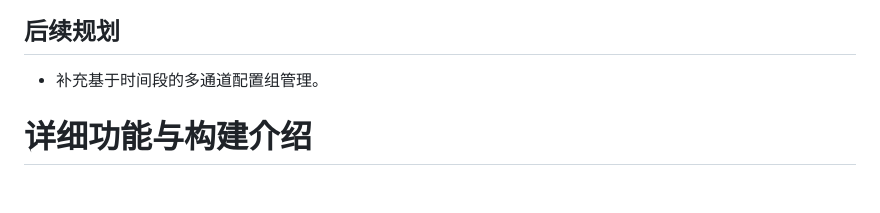
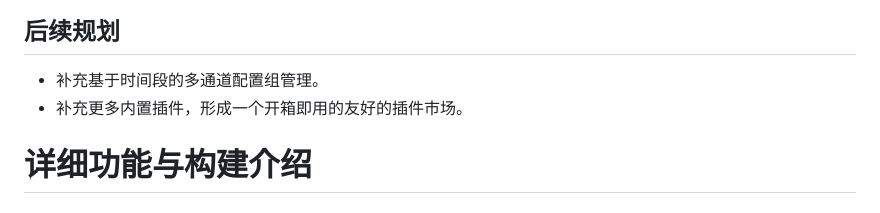
Before and after one commit to strincake/InkHub, a Markdown page: README.md, the part around the change. GitHub-like rendering.

```diff
--- a/README.md
+++ b/README.md
@@ -64,6 +64,7 @@
 ## 后续规划
 
 - 补充基于时间段的多通道配置组管理。
+- 补充更多内置插件，形成一个开箱即用的友好的插件市场。
 
 
 # 详细功能与构建介绍
```
